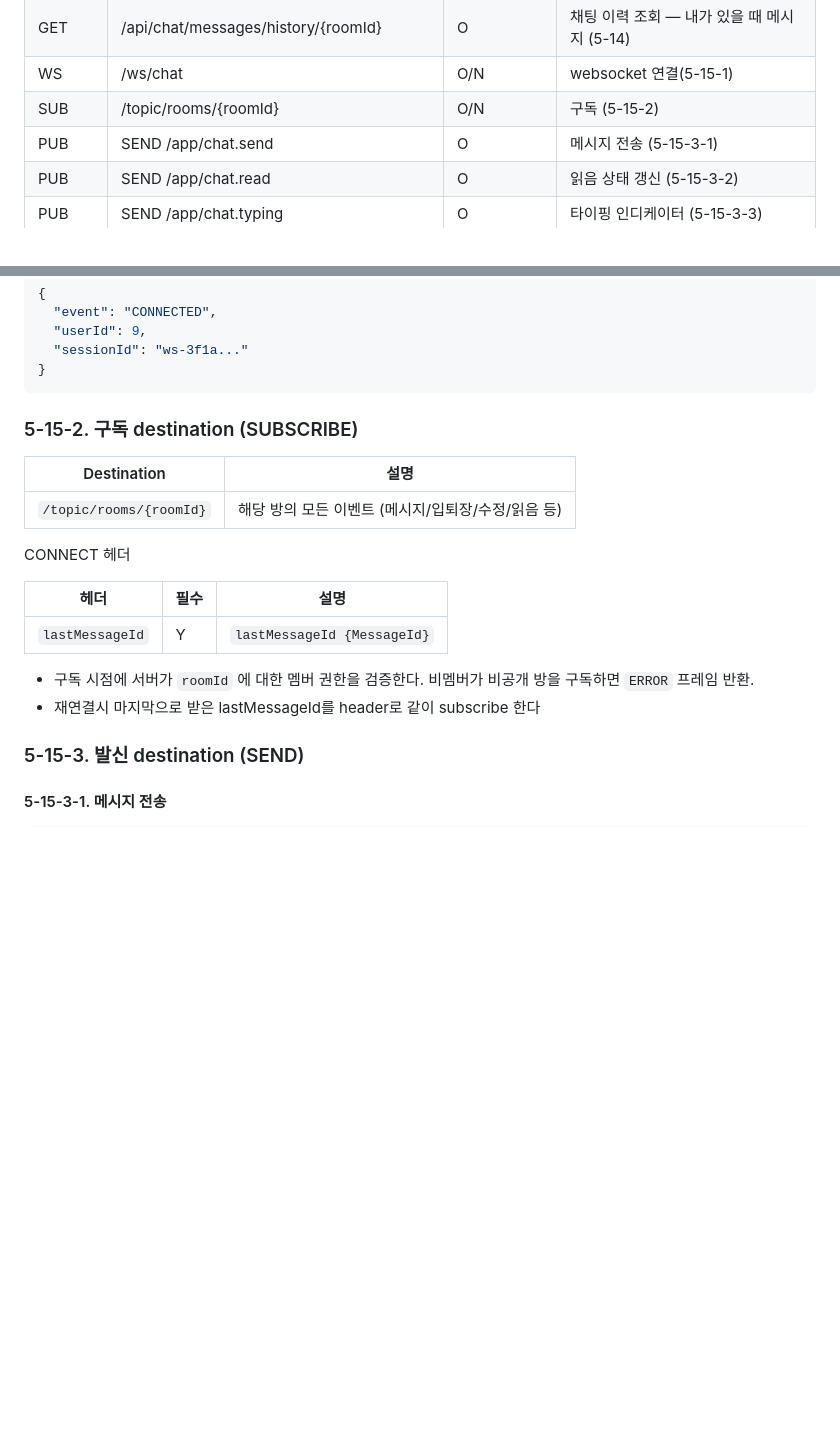
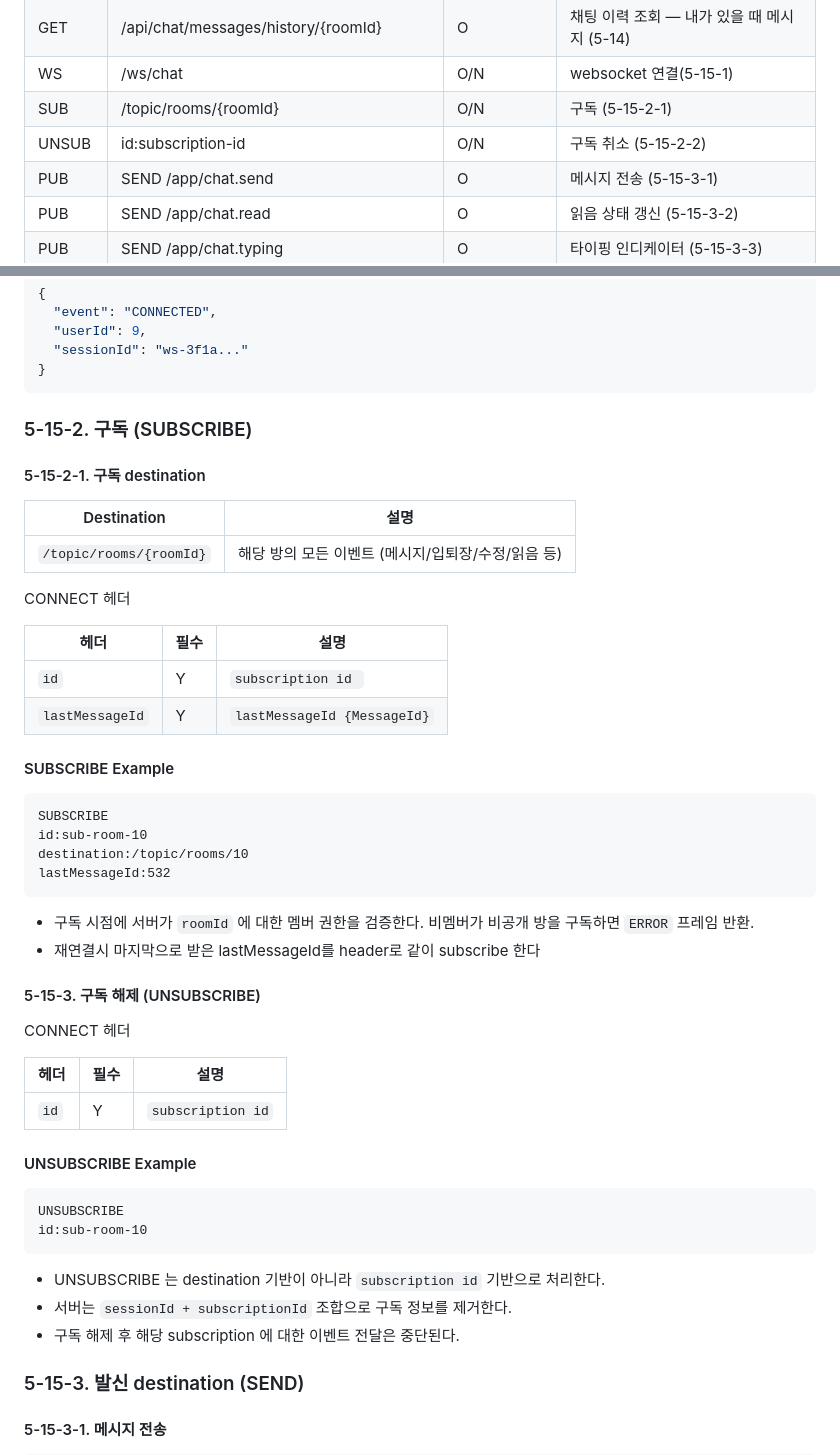
Before and after one commit to KT-Cloud-2/sportsify_backend, a Markdown page: docs/04-api-spec.md, 2 parts joined by grey strips. Rendered like a GitHub page; blank space fills up the shorter version.

Commit message:
docs: added unsuscribe room in chatting webSocket

````diff
--- a/docs/04-api-spec.md
+++ b/docs/04-api-spec.md
@@ -1482,7 +1482,8 @@ POST /api/payments/{paymentId}/refund
 | POST   | /api/chat/rooms/{roomId}/ban            | O             | 멤버 BAN (5-13)                   |
 | GET    | /api/chat/messages/history/{roomId}     | O             | 채팅 이력 조회 — 내가 있을 때 메시지 (5-14)   |
 | WS     | /ws/chat                                | O/N           | websocket 연결(5-15-1)            |
-| SUB    | /topic/rooms/{roomId}                   | O/N           | 구독 (5-15-2)                     |
+| SUB    | /topic/rooms/{roomId}                   | O/N           | 구독 (5-15-2-1)                   |
+| UNSUB  | id:subscription-id                      | O/N           | 구독 취소 (5-15-2-2)                |
 | PUB    | SEND  /app/chat.send                    | O             | 메시지 전송 (5-15-3-1)               |
 | PUB    | SEND  /app/chat.read                    | O             | 읽음 상태 갱신 (5-15-3-2)             |
 | PUB    | SEND  /app/chat.typing                  | O             | 타이핑 인디케이터 (5-15-3-3)            |
@@ -2246,7 +2247,9 @@ CONNECT 헤더
 }
 ```
 
-### 5-15-2. 구독 destination (SUBSCRIBE)
+### 5-15-2. 구독 (SUBSCRIBE)
+
+#### 5-15-2-1. 구독 destination
 
 | Destination             | 설명                             |
 |-------------------------|--------------------------------|
@@ -2256,10 +2259,39 @@ CONNECT 헤더
 
 | 헤더              | 필수 | 설명                          |
 |-----------------|----|-----------------------------|
+| `id`            | Y  | `subscription id `          |
 | `lastMessageId` | Y  | `lastMessageId {MessageId}` |
+
+#### SUBSCRIBE Example
+
+```text
+SUBSCRIBE
+id:sub-room-10
+destination:/topic/rooms/10
+lastMessageId:532
+```
 
 - 구독 시점에 서버가 `roomId` 에 대한 멤버 권한을 검증한다. 비멤버가 비공개 방을 구독하면 `ERROR` 프레임 반환.
 - 재연결시 마지막으로 받은 lastMessageId를 header로 같이 subscribe 한다
+
+#### 5-15-3. 구독 해제 (UNSUBSCRIBE)
+
+CONNECT 헤더
+
+| 헤더   | 필수 | 설명                |
+|------|----|-------------------|
+| `id` | Y  | `subscription id` |
+
+#### UNSUBSCRIBE Example
+
+```text
+UNSUBSCRIBE
+id:sub-room-10
+```
+
+- UNSUBSCRIBE 는 destination 기반이 아니라 `subscription id` 기반으로 처리한다.
+- 서버는 `sessionId + subscriptionId` 조합으로 구독 정보를 제거한다.
+- 구독 해제 후 해당 subscription 에 대한 이벤트 전달은 중단된다.
 
 ### 5-15-3. 발신 destination (SEND)
 
````
